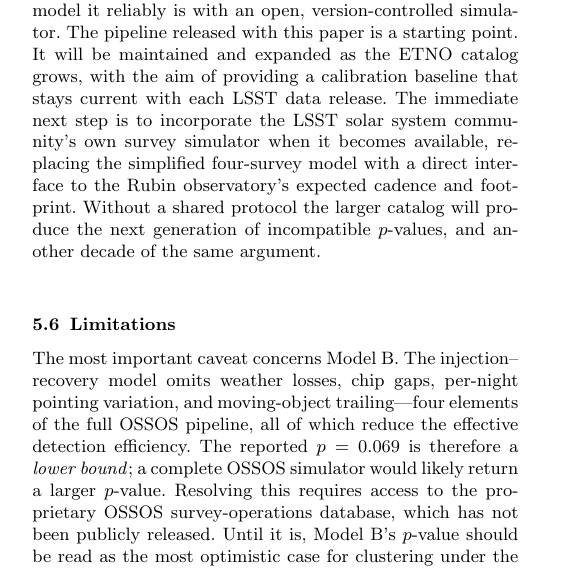
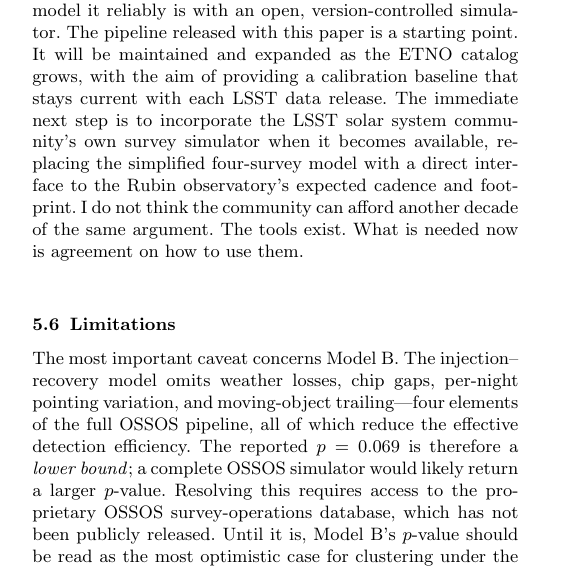
Before and after one commit to chenzhilei-lab/planet9, a LaTeX paper (planet_nine_paper_H24.tex): part of one column of page 7 of 8, cut so that both start at the same text. Compiled offline with pdfLaTeX.

Commit message:
H24: add personal closing to LSST section — 'I do not think the community can afford another decade of the same argument'

```diff
--- a/planet_nine_paper_H24.tex
+++ b/planet_nine_paper_H24.tex
@@ -306,7 +306,7 @@ The pattern is not unique to ETNOs. Exoplanet occurrence rates from the same \te
 
 The Vera C.\ Rubin Observatory's Legacy Survey of Space and Time will grow the ETNO catalog from 19 to several hundred objects within its first decade, providing the statistical power to resolve the physical-origin question. It will not, however, resolve the statistical-framework question unless the community adopts a standardised protocol before the data arrive. Without pre-agreed standards, a larger catalog will amplify rather than narrow the $p$-value spread, by giving incompatible frameworks a richer dataset over which to disagree at higher formal significance.
 
-What would help? The single most important step is to report $p$-values under multiple frameworks as standard practice. Every LSST-era ETNO clustering claim should include at least an uncorrected test, a survey-simulation method, and a bootstrap or permutation-based empirical null. The spread is the measurement, not an embarrassment to be minimized. A second, related step is pre-registration: specifying frameworks, selection criteria, and quality thresholds before data releases. This removes the incentive to shop for the most publishable $p$-value after seeing the data. Finally, and harder to achieve, the LSST solar system pipeline should treat cross-survey calibration as a first-order deliverable. The survey's rolling cadence and dynamic footprint mean the selection function changes from night to night, and the only way to model it reliably is with an open, version-controlled simulator. The pipeline released with this paper is a starting point. It will be maintained and expanded as the ETNO catalog grows, with the aim of providing a calibration baseline that stays current with each LSST data release. The immediate next step is to incorporate the LSST solar system community's own survey simulator when it becomes available, replacing the simplified four-survey model with a direct interface to the Rubin observatory's expected cadence and footprint. Without a shared protocol the larger catalog will produce the next generation of incompatible $p$-values, and another decade of the same argument.
+What would help? The single most important step is to report $p$-values under multiple frameworks as standard practice. Every LSST-era ETNO clustering claim should include at least an uncorrected test, a survey-simulation method, and a bootstrap or permutation-based empirical null. The spread is the measurement, not an embarrassment to be minimized. A second, related step is pre-registration: specifying frameworks, selection criteria, and quality thresholds before data releases. This removes the incentive to shop for the most publishable $p$-value after seeing the data. Finally, and harder to achieve, the LSST solar system pipeline should treat cross-survey calibration as a first-order deliverable. The survey's rolling cadence and dynamic footprint mean the selection function changes from night to night, and the only way to model it reliably is with an open, version-controlled simulator. The pipeline released with this paper is a starting point. It will be maintained and expanded as the ETNO catalog grows, with the aim of providing a calibration baseline that stays current with each LSST data release. The immediate next step is to incorporate the LSST solar system community's own survey simulator when it becomes available, replacing the simplified four-survey model with a direct interface to the Rubin observatory's expected cadence and footprint. I do not think the community can afford another decade of the same argument. The tools exist. What is needed now is agreement on how to use them.
 
 \subsection{Limitations}
 
```
